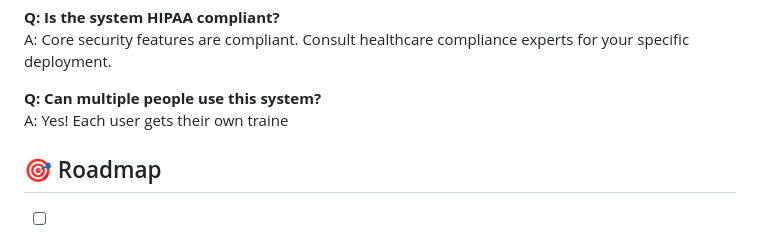
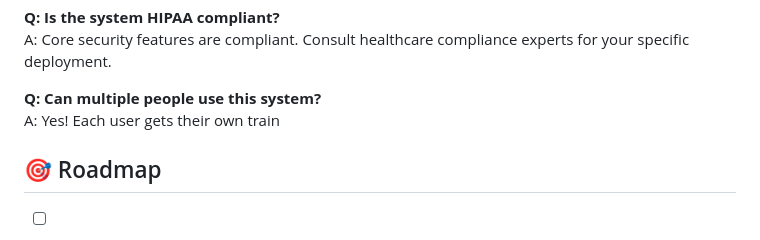
Before and after one commit to VedaShivayogi/Healthcare-Face-Recognition-Login-System, a Markdown page: README.md, the part around the change. Rendered like a GitHub page.

Commit message:
Fix typo in user training response in README

```diff
--- a/README.md
+++ b/README.md
@@ -439,7 +439,7 @@ A: Yes! Multiple formats supported: Excel, PDF, JSON.
 A: Core security features are compliant. Consult healthcare compliance experts for your specific deployment.
 
 **Q: Can multiple people use this system?**
-A: Yes! Each user gets their own traine
+A: Yes! Each user gets their own train
 
 ## 🎯 Roadmap
 
```
